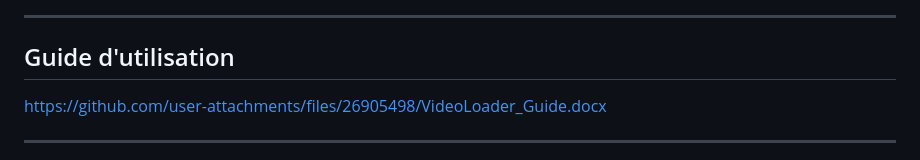
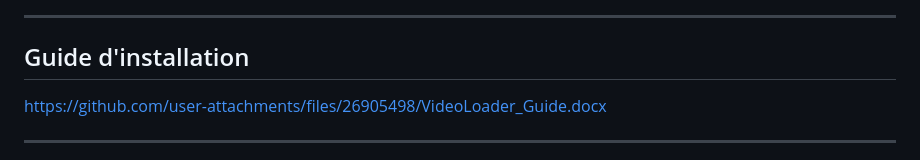
Before and after one commit to NicoVBucks/VideoLoader, a Markdown page: README.md, the part around the change. GitHub-like rendering.

```diff
--- a/README.md
+++ b/README.md
@@ -15,7 +15,7 @@ Supporte YouTube, Instagram, TikTok, X/Twitter et plus de 1000 sites grace a [yt
 
 ---
 
-## Guide d'utilisation
+## Guide d'installation
 
 https://github.com/user-attachments/files/26905498/VideoLoader_Guide.docx
 
```
